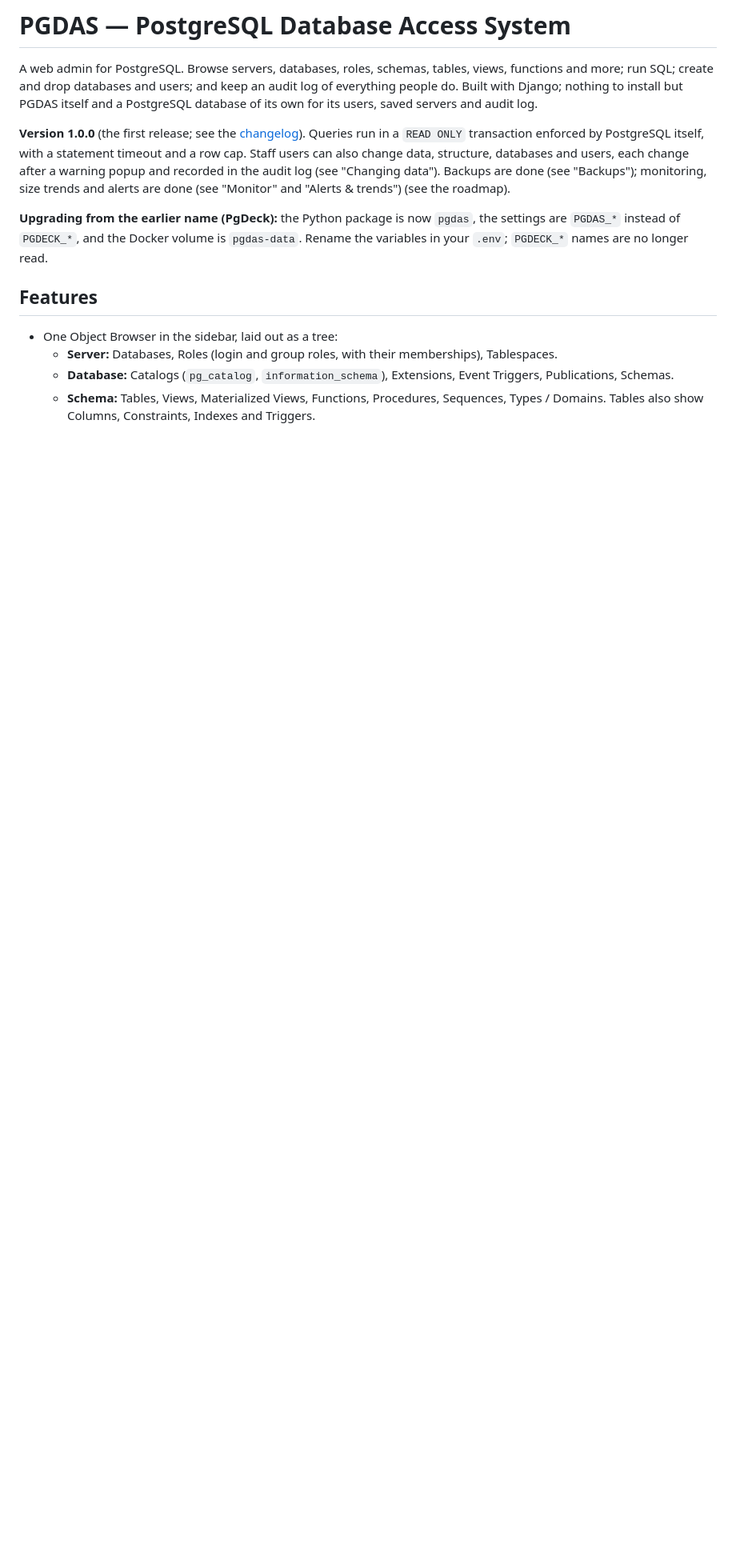
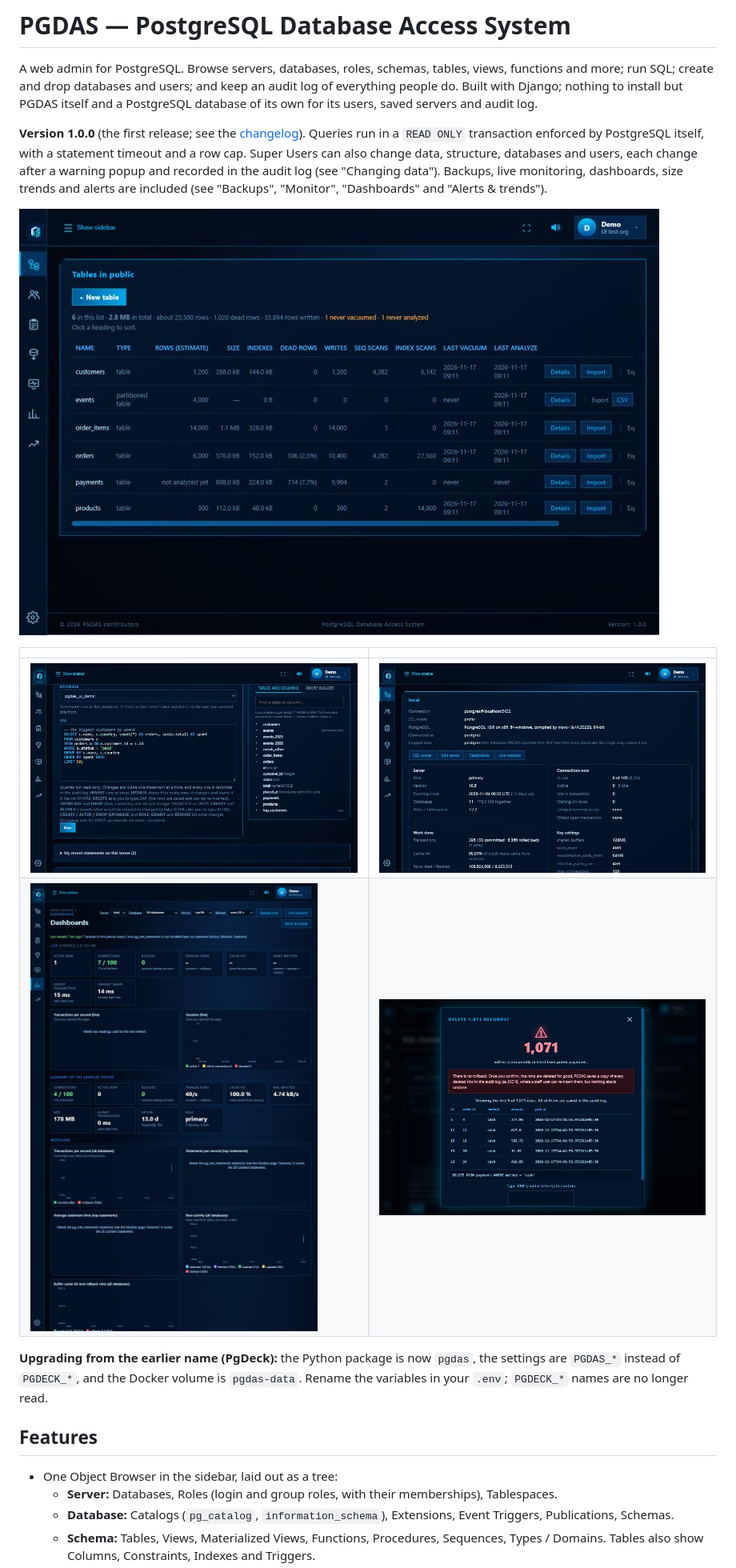
Before and after one commit to quaestio/pgDas, a Markdown page: README.md, the part around one of its changes. Shown at 80% size. Drawn GitHub-style; pictures changed too: docs/screenshots/dashboards.jpg (added), docs/screenshots/review-popup.jpg (added), docs/screenshots/server-overview.jpg (added); blank space fills up the shorter version.

```diff
--- a/README.md
+++ b/README.md
@@ -7,9 +7,16 @@ and drop databases and users; and keep an audit log of everything people do. Bui
 PGDAS itself and a PostgreSQL database of its own for its users, saved servers and audit log.
 
 **Version 1.0.0** (the first release; see the [changelog](CHANGELOG.md)). Queries run in a `READ ONLY` transaction enforced by PostgreSQL itself, with a statement
-timeout and a row cap. Staff users can also change data, structure, databases and users, each change after a warning
-popup and recorded in the audit log (see "Changing data"). Backups are done (see "Backups"); monitoring, size trends and alerts are done (see "Monitor" and "Alerts & trends") (see the
-roadmap).
+timeout and a row cap. Super Users can also change data, structure, databases and users, each change after a warning
+popup and recorded in the audit log (see "Changing data"). Backups, live monitoring, dashboards, size trends and alerts are included
+(see "Backups", "Monitor", "Dashboards" and "Alerts & trends").
+
+![The Object Browser: a database's tables with their statistics](docs/screenshots/tables.jpg)
+
+| | |
+|---|---|
+| ![SQL runner with the tables panel, coloured keywords and paged results](docs/screenshots/sql-runner.jpg) | ![Server overview with connections, work done and key settings](docs/screenshots/server-overview.jpg) |
+| ![Dashboards with charts and the settings that explain them](docs/screenshots/dashboards.jpg) | ![The review popup every change goes through](docs/screenshots/review-popup.jpg) |
 
 **Upgrading from the earlier name (PgDeck):** the Python package is now `pgdas`, the settings are `PGDAS_*` instead of
 `PGDECK_*`, and the Docker volume is `pgdas-data`. Rename the variables in your `.env`; `PGDECK_*` names are no longer read.
```
Also changed, not shown: other parts of README.md (+34 -7 lines), 7 other files.
